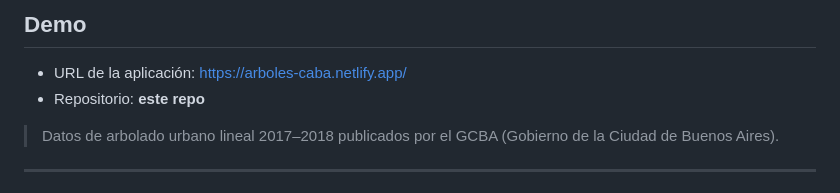
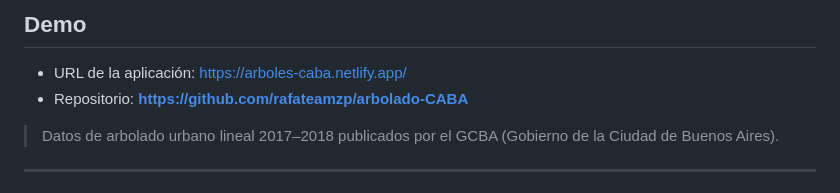
Before and after one commit to rafateamzp/arbolado-CABA, a Markdown page: README.md, the part around the change. Drawn GitHub-style.

Commit message:
Update repository link in README

```diff
--- a/README.md
+++ b/README.md
@@ -9,7 +9,7 @@ Permite visualizar la distribución de especies, alturas, diámetros y comunas,
 ## Demo
 
 - URL de la aplicación: https://arboles-caba.netlify.app/
-- Repositorio: **este repo**
+- Repositorio: **https://github.com/rafateamzp/arbolado-CABA**
 
 > Datos de arbolado urbano lineal 2017–2018 publicados por el GCBA (Gobierno de la Ciudad de Buenos Aires).
 
```
